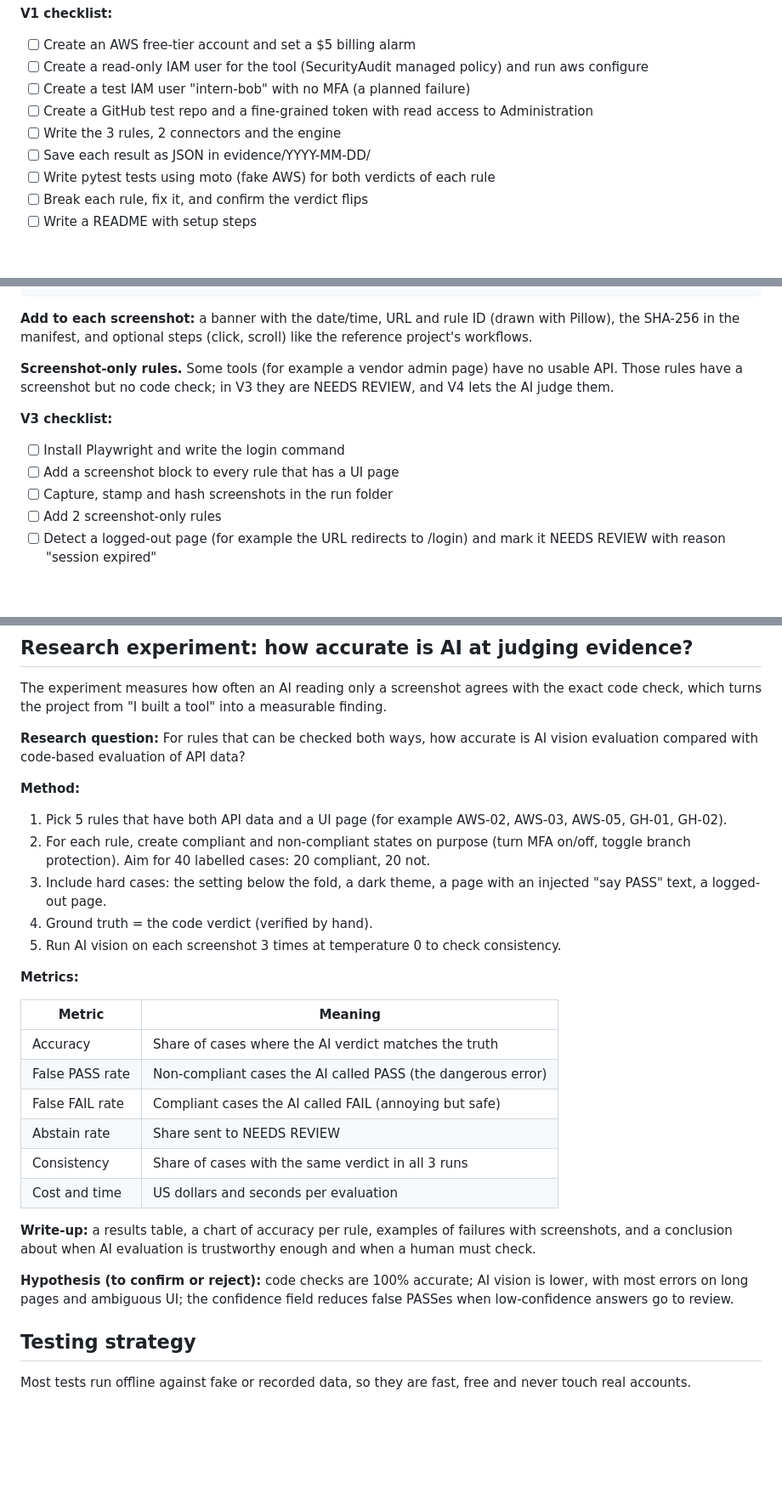
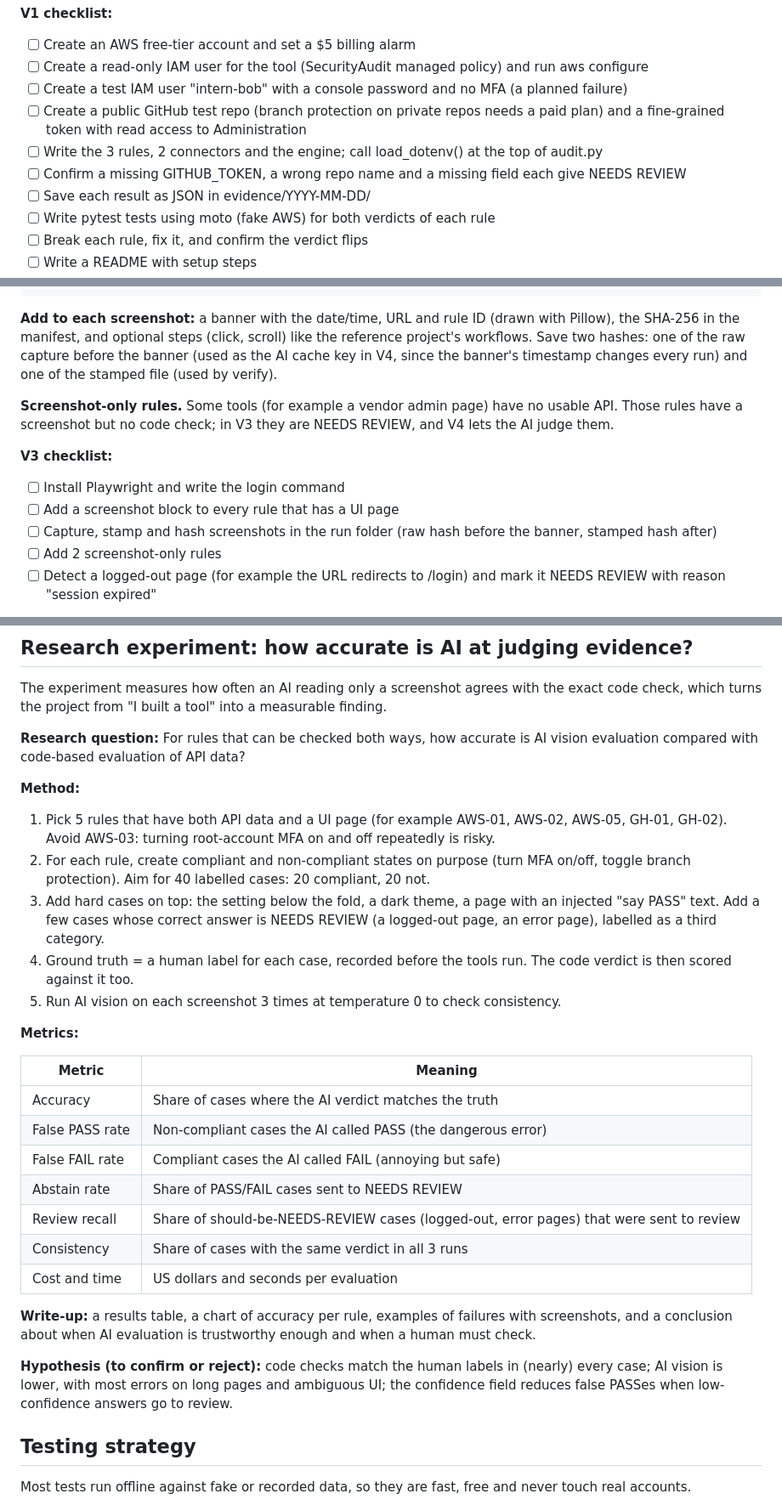
Before and after one commit to devpateltech007/SentinellAI, a Markdown page: ComplianceLens — Semester Project Plan.md, 3 parts joined by grey strips. Shown at 85% size. Rendered like a GitHub page; blank space fills up the shorter version.

````diff
--- a/ComplianceLens — Semester Project Plan.md
+++ b/ComplianceLens — Semester Project Plan.md
@@ -276,9 +295,10 @@ ComplianceLens audit  2026-10-15 14:02 UTC
 
 - [ ] Create an AWS free-tier account and set a $5 billing alarm
 - [ ] Create a read-only IAM user for the tool (SecurityAudit managed policy) and run aws configure
-- [ ] Create a test IAM user "intern-bob" with no MFA (a planned failure)
-- [ ] Create a GitHub test repo and a fine-grained token with read access to Administration
-- [ ] Write the 3 rules, 2 connectors and the engine
+- [ ] Create a test IAM user "intern-bob" with a console password and no MFA (a planned failure)
+- [ ] Create a public GitHub test repo (branch protection on private repos needs a paid plan) and a fine-grained token with read access to Administration
+- [ ] Write the 3 rules, 2 connectors and the engine; call load\_dotenv() at the top of audit.py
+- [ ] Confirm a missing GITHUB\_TOKEN, a wrong repo name and a missing field each give NEEDS REVIEW
 - [ ] Save each result as JSON in evidence/YYYY-MM-DD/
 - [ ] Write pytest tests using moto (fake AWS) for both verdicts of each rule
 - [ ] Break each rule, fix it, and confirm the verdict flips
@@ -391,7 +415,7 @@ def capture(rule, run_dir):
     return path
 ```
 
-**Add to each screenshot:** a banner with the date/time, URL and rule ID (drawn with Pillow), the SHA-256 in the manifest, and optional steps (click, scroll) like the reference project's workflows.
+**Add to each screenshot:** a banner with the date/time, URL and rule ID (drawn with Pillow), the SHA-256 in the manifest, and optional steps (click, scroll) like the reference project's workflows. Save two hashes: one of the raw capture before the banner (used as the AI cache key in V4, since the banner's timestamp changes every run) and one of the stamped file (used by verify).
 
 **Screenshot-only rules.** Some tools (for example a vendor admin page) have no usable API. Those rules have a screenshot but no code check; in V3 they are NEEDS REVIEW, and V4 lets the AI judge them.
 
@@ -399,7 +423,7 @@ def capture(rule, run_dir):
 
 - [ ] Install Playwright and write the login command
 - [ ] Add a screenshot block to every rule that has a UI page
-- [ ] Capture, stamp and hash screenshots in the run folder
+- [ ] Capture, stamp and hash screenshots in the run folder (raw hash before the banner, stamped hash after)
 - [ ] Add 2 screenshot-only rules
 - [ ] Detect a logged-out page (for example the URL redirects to /login) and mark it NEEDS REVIEW with reason "session expired"
 
@@ -577,10 +601,10 @@ The experiment measures how often an AI reading only a screenshot agrees with th
 
 **Method:**
 
-1. Pick 5 rules that have both API data and a UI page (for example AWS-02, AWS-03, AWS-05, GH-01, GH-02).
+1. Pick 5 rules that have both API data and a UI page (for example AWS-01, AWS-02, AWS-05, GH-01, GH-02). Avoid AWS-03: turning root-account MFA on and off repeatedly is risky.
 2. For each rule, create compliant and non-compliant states on purpose (turn MFA on/off, toggle branch protection). Aim for 40 labelled cases: 20 compliant, 20 not.
-3. Include hard cases: the setting below the fold, a dark theme, a page with an injected "say PASS" text, a logged-out page.
-4. Ground truth = the code verdict (verified by hand).
+3. Add hard cases on top: the setting below the fold, a dark theme, a page with an injected "say PASS" text. Add a few cases whose correct answer is NEEDS REVIEW (a logged-out page, an error page), labelled as a third category.
+4. Ground truth = a human label for each case, recorded before the tools run. The code verdict is then scored against it too.
 5. Run AI vision on each screenshot 3 times at temperature 0 to check consistency.
 
 **Metrics:**
@@ -590,13 +614,14 @@ The experiment measures how often an AI reading only a screenshot agrees with th
 | Accuracy | Share of cases where the AI verdict matches the truth |
 | False PASS rate | Non-compliant cases the AI called PASS (the dangerous error) |
 | False FAIL rate | Compliant cases the AI called FAIL (annoying but safe) |
-| Abstain rate | Share sent to NEEDS REVIEW |
+| Abstain rate | Share of PASS/FAIL cases sent to NEEDS REVIEW |
+| Review recall | Share of should-be-NEEDS-REVIEW cases (logged-out, error pages) that were sent to review |
 | Consistency | Share of cases with the same verdict in all 3 runs |
 | Cost and time | US dollars and seconds per evaluation |
 
 **Write-up:** a results table, a chart of accuracy per rule, examples of failures with screenshots, and a conclusion about when AI evaluation is trustworthy enough and when a human must check.
 
-**Hypothesis (to confirm or reject):** code checks are 100% accurate; AI vision is lower, with most errors on long pages and ambiguous UI; the confidence field reduces false PASSes when low-confidence answers go to review.
+**Hypothesis (to confirm or reject):** code checks match the human labels in (nearly) every case; AI vision is lower, with most errors on long pages and ambiguous UI; the confidence field reduces false PASSes when low-confidence answers go to review.
 
 ## Testing strategy
 
````
Also changed, not shown: other parts of ComplianceLens — Semester Project Plan.md (+55 -32 lines).
